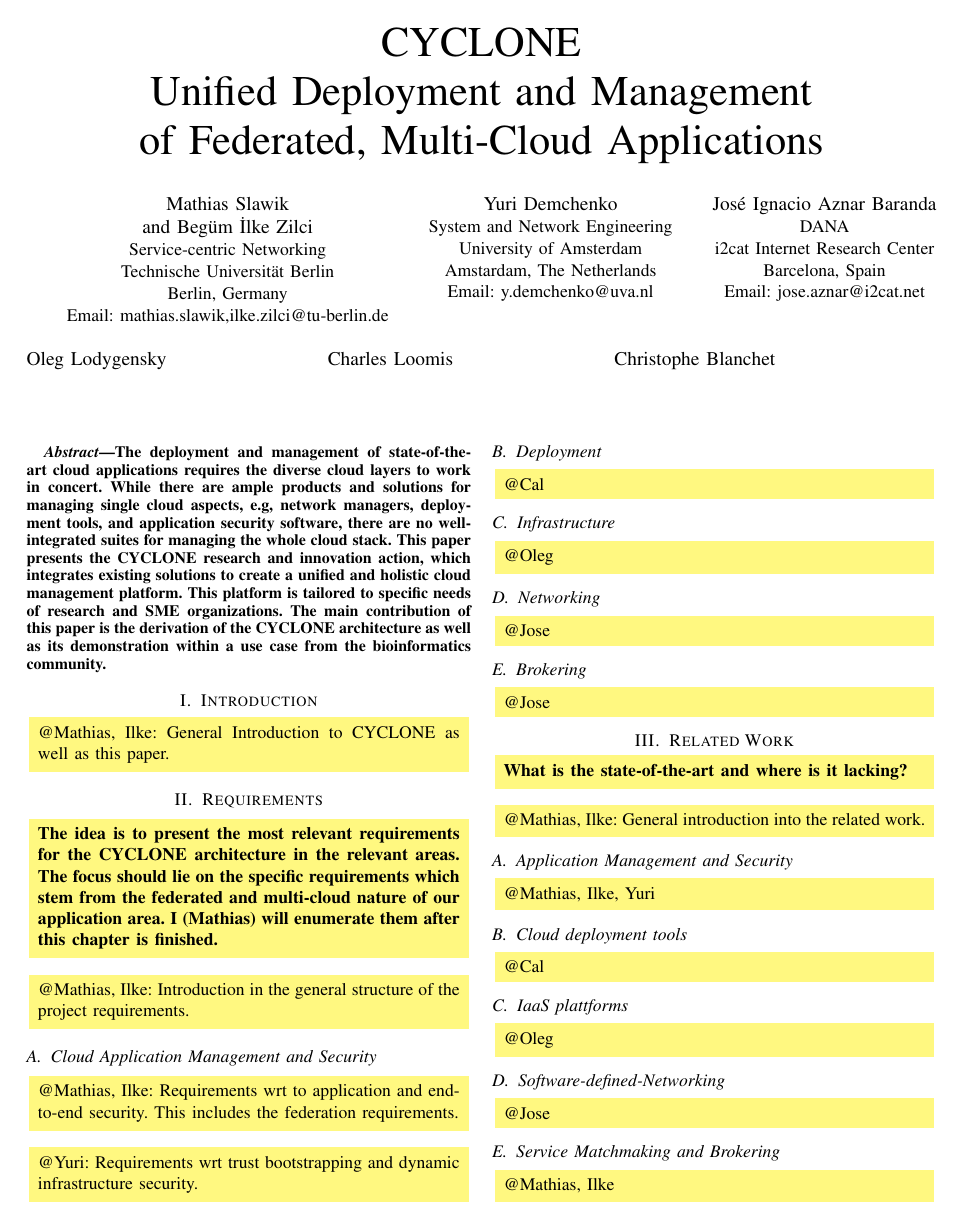
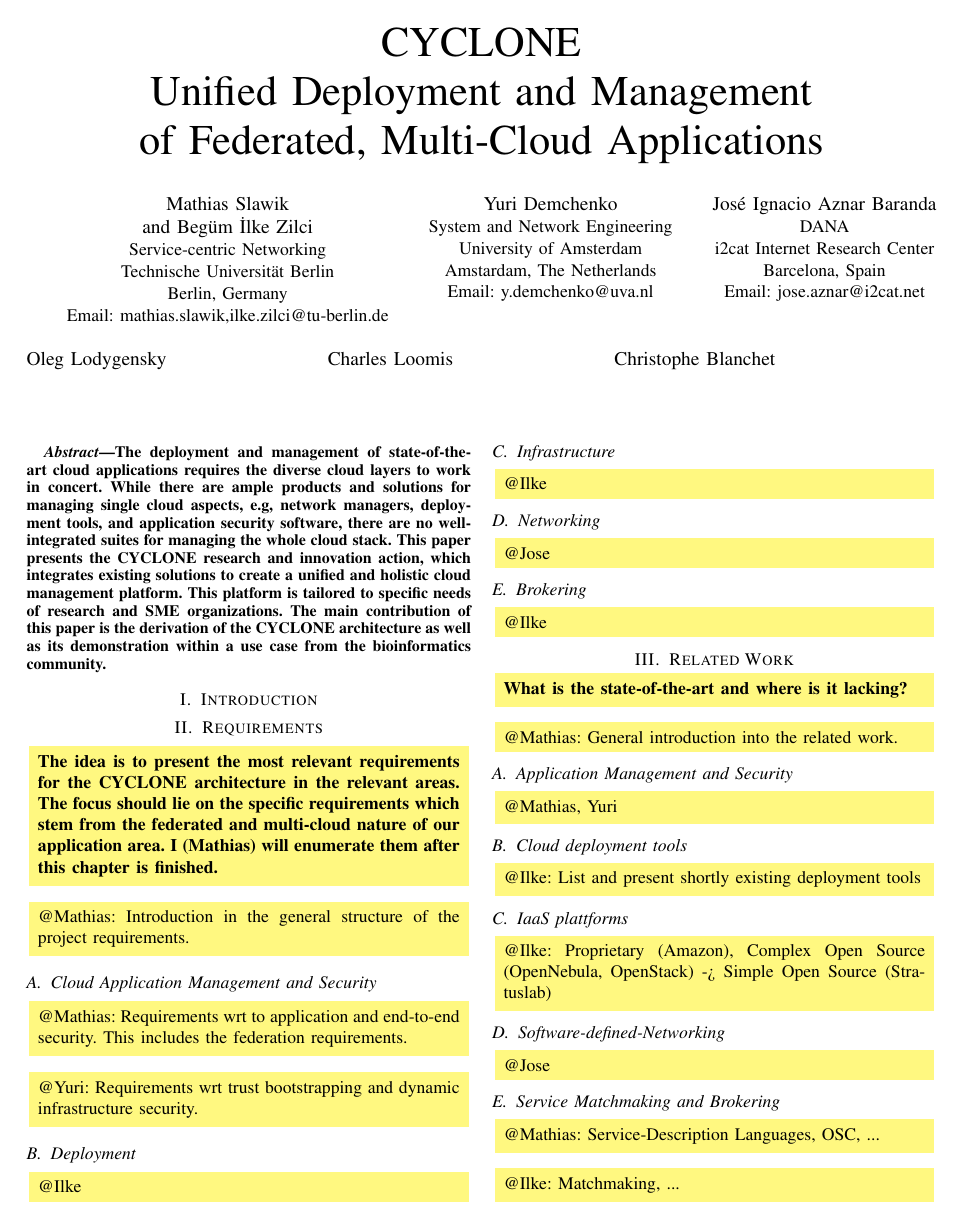
Before and after one commit to mathiasslawik/paper-netcloud2015, a LaTeX paper (netcloud.tex): page 1 of 2. Compiled offline with pdfLaTeX.

Commit message:
Updated responsibilities

```diff
--- a/netcloud.tex
+++ b/netcloud.tex
@@ -433,9 +433,7 @@
 
 \section{Introduction}
 
-\begin{tcolorbox}
-@Mathias, Ilke: General Introduction to CYCLONE as well as this paper.
-\end{tcolorbox}
+
 
 \section{Requirements}
 
@@ -444,13 +442,13 @@
 \end{tcolorbox}
 
 \begin{tcolorbox}
-@Mathias, Ilke: Introduction in the general structure of the project requirements.
+@Mathias: Introduction in the general structure of the project requirements.
 \end{tcolorbox}
 
 \subsection{Cloud Application Management and Security}
 
 \begin{tcolorbox}
-@Mathias, Ilke: Requirements wrt to application and end-to-end security. This includes the federation requirements.
+@Mathias: Requirements wrt to application and end-to-end security. This includes the federation requirements.
 \end{tcolorbox}
 
 \begin{tcolorbox}
@@ -460,13 +458,13 @@
 \subsection{Deployment}
 
 \begin{tcolorbox}
-@Cal
+@Ilke
 \end{tcolorbox}
 
 \subsection{Infrastructure}
 
 \begin{tcolorbox}
-@Oleg
+@Ilke
 \end{tcolorbox}
 
 \subsection{Networking}
@@ -478,7 +476,7 @@
 \subsection{Brokering}
 
 \begin{tcolorbox}
-@Jose
+@Ilke
 \end{tcolorbox}
 
 \section{Related Work}
@@ -488,25 +486,25 @@
 \end{tcolorbox}
 
 \begin{tcolorbox}
-@Mathias, Ilke: General introduction into the related work.
+@Mathias: General introduction into the related work.
 \end{tcolorbox}
 
 \subsection{Application Management and Security}
 
 \begin{tcolorbox}
-@Mathias, Ilke, Yuri
+@Mathias, Yuri
 \end{tcolorbox}
 
 \subsection{Cloud deployment tools}
 
 \begin{tcolorbox}
-@Cal
+@Ilke: List and present shortly existing deployment tools
 \end{tcolorbox}
 
 \subsection{IaaS plattforms}
 
 \begin{tcolorbox}
-@Oleg
+@Ilke: Proprietary (Amazon), Complex Open Source (OpenNebula, OpenStack) -> Simple Open Source (Stratuslab)
 \end{tcolorbox}
 
 \subsection{Software-defined-Networking}
@@ -518,7 +516,11 @@
 \subsection{Service Matchmaking and Brokering}
 
 \begin{tcolorbox}
-@Mathias, Ilke
+@Mathias: Service-Description Languages, OSC, ...
+\end{tcolorbox}
+
+\begin{tcolorbox}
+@Ilke: Matchmaking, ...
 \end{tcolorbox}
 
 \section{CYCLONE Architecture and Components}
```
Also changed, not shown: netcloud.tex (16 more changed lines).
